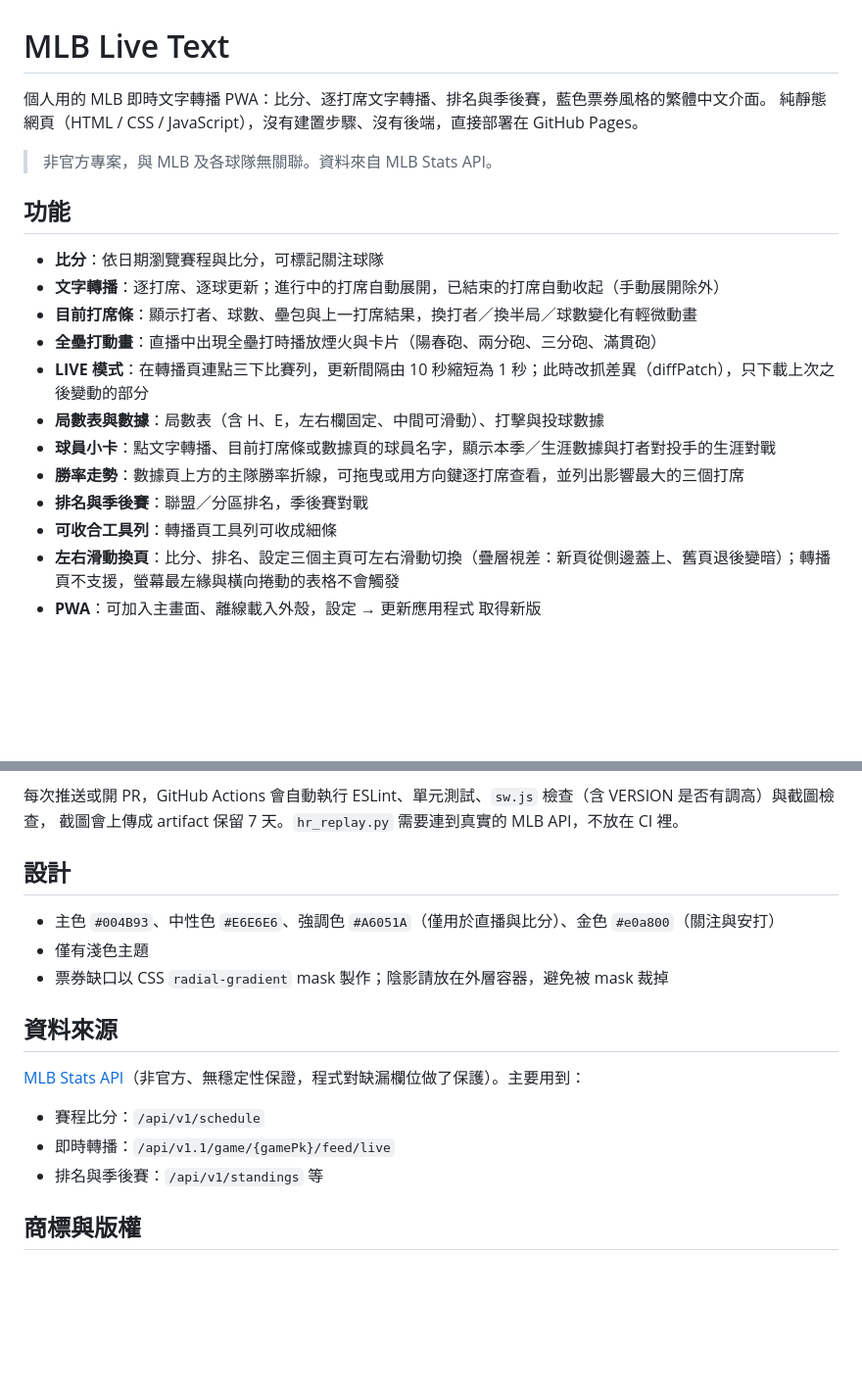
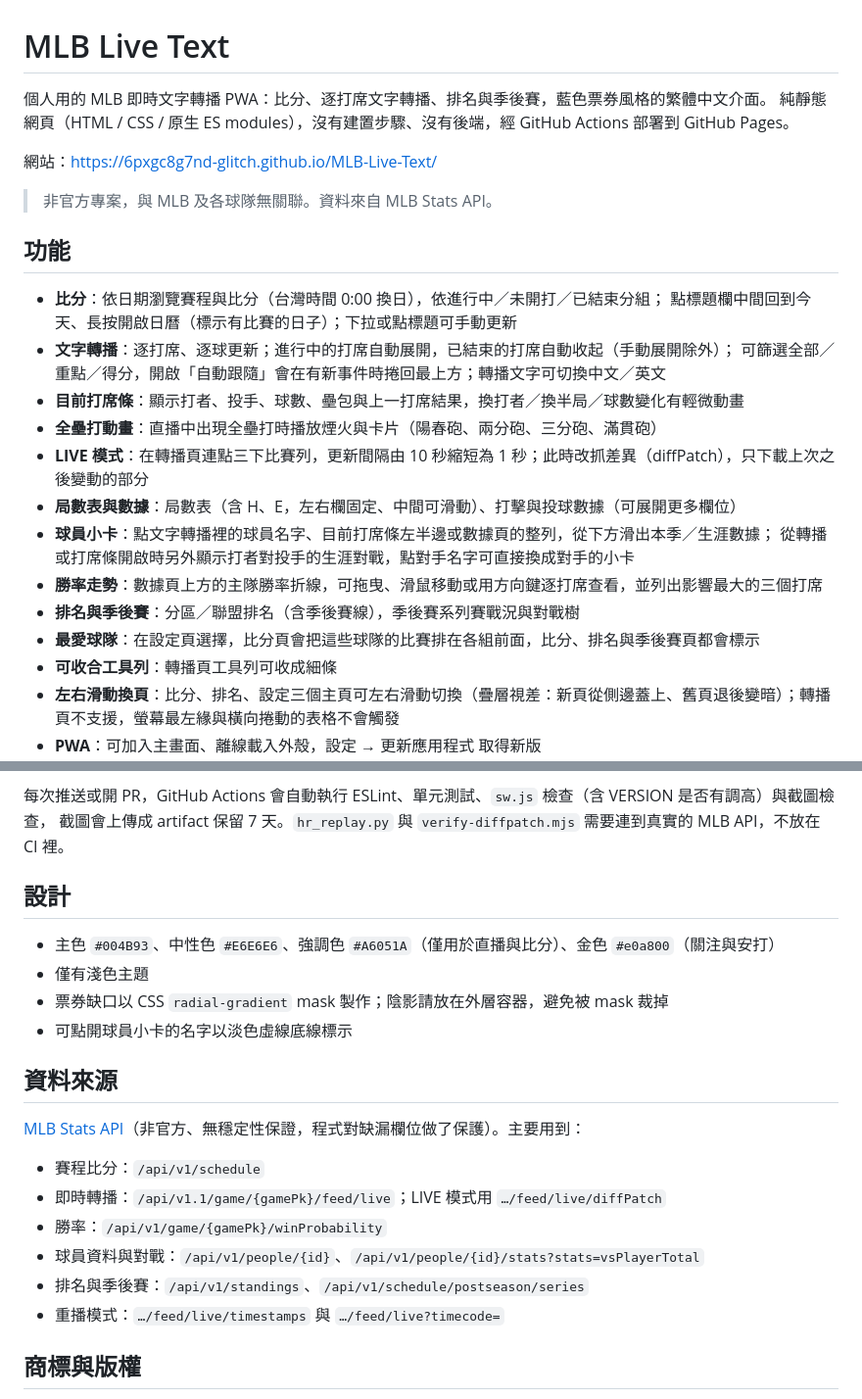
Before and after one commit to 6pxgc8g7nd-glitch/MLB-Live-Text, a Markdown page: README.md, 2 parts joined by grey strips. Shown at 98% size. Drawn GitHub-style; blank space fills up the shorter version.

```diff
--- a/README.md
+++ b/README.md
@@ -1,21 +1,27 @@
 # MLB Live Text
 
 個人用的 MLB 即時文字轉播 PWA：比分、逐打席文字轉播、排名與季後賽，藍色票券風格的繁體中文介面。
-純靜態網頁（HTML / CSS / JavaScript），沒有建置步驟、沒有後端，直接部署在 GitHub Pages。
+純靜態網頁（HTML / CSS / 原生 ES modules），沒有建置步驟、沒有後端，經 GitHub Actions 部署到 GitHub Pages。
+
+網站：https://6pxgc8g7nd-glitch.github.io/MLB-Live-Text/
 
 > 非官方專案，與 MLB 及各球隊無關聯。資料來自 MLB Stats API。
 
 ## 功能
 
-- **比分**：依日期瀏覽賽程與比分，可標記關注球隊
-- **文字轉播**：逐打席、逐球更新；進行中的打席自動展開，已結束的打席自動收起（手動展開除外）
-- **目前打席條**：顯示打者、球數、壘包與上一打席結果，換打者／換半局／球數變化有輕微動畫
+- **比分**：依日期瀏覽賽程與比分（台灣時間 0:00 換日），依進行中／未開打／已結束分組；
+  點標題欄中間回到今天、長按開啟日曆（標示有比賽的日子）；下拉或點標題可手動更新
+- **文字轉播**：逐打席、逐球更新；進行中的打席自動展開，已結束的打席自動收起（手動展開除外）；
+  可篩選全部／重點／得分，開啟「自動跟隨」會在有新事件時捲回最上方；轉播文字可切換中文／英文
+- **目前打席條**：顯示打者、投手、球數、壘包與上一打席結果，換打者／換半局／球數變化有輕微動畫
 - **全壘打動畫**：直播中出現全壘打時播放煙火與卡片（陽春砲、兩分砲、三分砲、滿貫砲）
 - **LIVE 模式**：在轉播頁連點三下比賽列，更新間隔由 10 秒縮短為 1 秒；此時改抓差異（diffPatch），只下載上次之後變動的部分
-- **局數表與數據**：局數表（含 H、E，左右欄固定、中間可滑動）、打擊與投球數據
-- **球員小卡**：點文字轉播、目前打席條或數據頁的球員名字，顯示本季／生涯數據與打者對投手的生涯對戰
-- **勝率走勢**：數據頁上方的主隊勝率折線，可拖曳或用方向鍵逐打席查看，並列出影響最大的三個打席
-- **排名與季後賽**：聯盟／分區排名，季後賽對戰
+- **局數表與數據**：局數表（含 H、E，左右欄固定、中間可滑動）、打擊與投球數據（可展開更多欄位）
+- **球員小卡**：點文字轉播裡的球員名字、目前打席條左半邊或數據頁的整列，從下方滑出本季／生涯數據；
+  從轉播或打席條開啟時另外顯示打者對投手的生涯對戰，點對手名字可直接換成對手的小卡
+- **勝率走勢**：數據頁上方的主隊勝率折線，可拖曳、滑鼠移動或用方向鍵逐打席查看，並列出影響最大的三個打席
+- **排名與季後賽**：分區／聯盟排名（含季後賽線），季後賽系列賽戰況與對戰樹
+- **最愛球隊**：在設定頁選擇，比分頁會把這些球隊的比賽排在各組前面，比分、排名與季後賽頁都會標示
 - **可收合工具列**：轉播頁工具列可收成細條
 - **左右滑動換頁**：比分、排名、設定三個主頁可左右滑動切換（疊層視差：新頁從側邊蓋上、舊頁退後變暗）；轉播頁不支援，螢幕最左緣與橫向捲動的表格不會觸發
 - **PWA**：可加入主畫面、離線載入外殼，設定 → 更新應用程式 取得新版
@@ -102,20 +118,24 @@ python3 tests/hr_replay.py       # 回放已結束的真實比賽，驗證全壘
 
 每次推送或開 PR，GitHub Actions 會自動執行 ESLint、單元測試、`sw.js` 檢查（含 VERSION 是否有調高）與截圖檢查，
-截圖會上傳成 artifact 保留 7 天。`hr_replay.py` 需要連到真實的 MLB API，不放在 CI 裡。
+截圖會上傳成 artifact 保留 7 天。`hr_replay.py` 與 `verify-diffpatch.mjs` 需要連到真實的 MLB API，不放在 CI 裡。
 
 ## 設計
 
 - 主色 `#004B93`、中性色 `#E6E6E6`、強調色 `#A6051A`（僅用於直播與比分）、金色 `#e0a800`（關注與安打）
 - 僅有淺色主題
 - 票券缺口以 CSS `radial-gradient` mask 製作；陰影請放在外層容器，避免被 mask 裁掉
+- 可點開球員小卡的名字以淡色虛線底線標示
 
 ## 資料來源
 
 [MLB Stats API](https://statsapi.mlb.com)（非官方、無穩定性保證，程式對缺漏欄位做了保護）。主要用到：
 
 - 賽程比分：`/api/v1/schedule`
-- 即時轉播：`/api/v1.1/game/{gamePk}/feed/live`
-- 排名與季後賽：`/api/v1/standings` 等
+- 即時轉播：`/api/v1.1/game/{gamePk}/feed/live`；LIVE 模式用 `…/feed/live/diffPatch`
+- 勝率：`/api/v1/game/{gamePk}/winProbability`
+- 球員資料與對戰：`/api/v1/people/{id}`、`/api/v1/people/{id}/stats?stats=vsPlayerTotal`
+- 排名與季後賽：`/api/v1/standings`、`/api/v1/schedule/postseason/series`
+- 重播模式：`…/feed/live/timestamps` 與 `…/feed/live?timecode=`
 
 ## 商標與版權
 
```
Also changed, not shown: other parts of README.md (+29 -19 lines).
